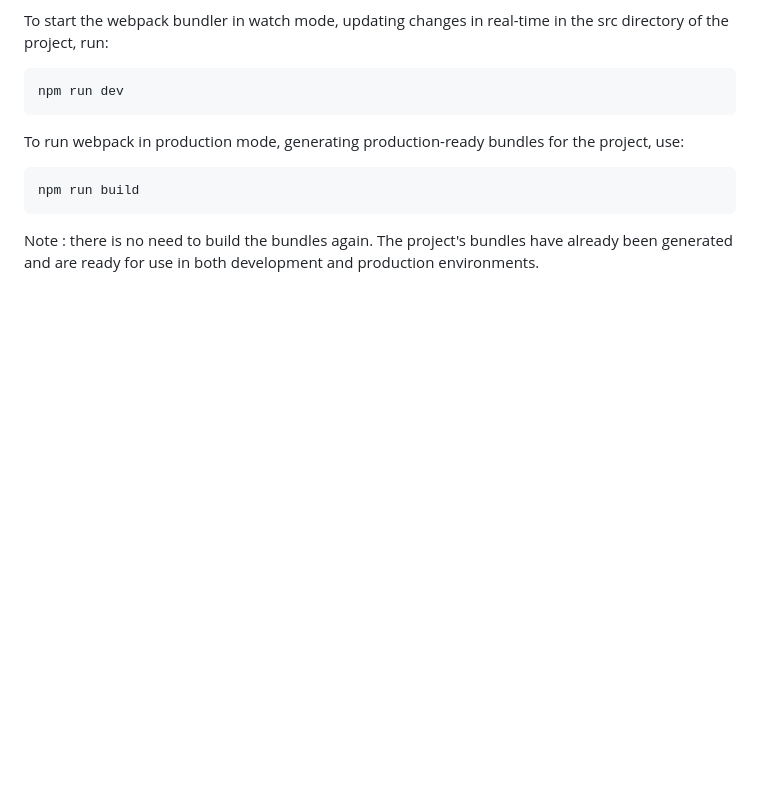
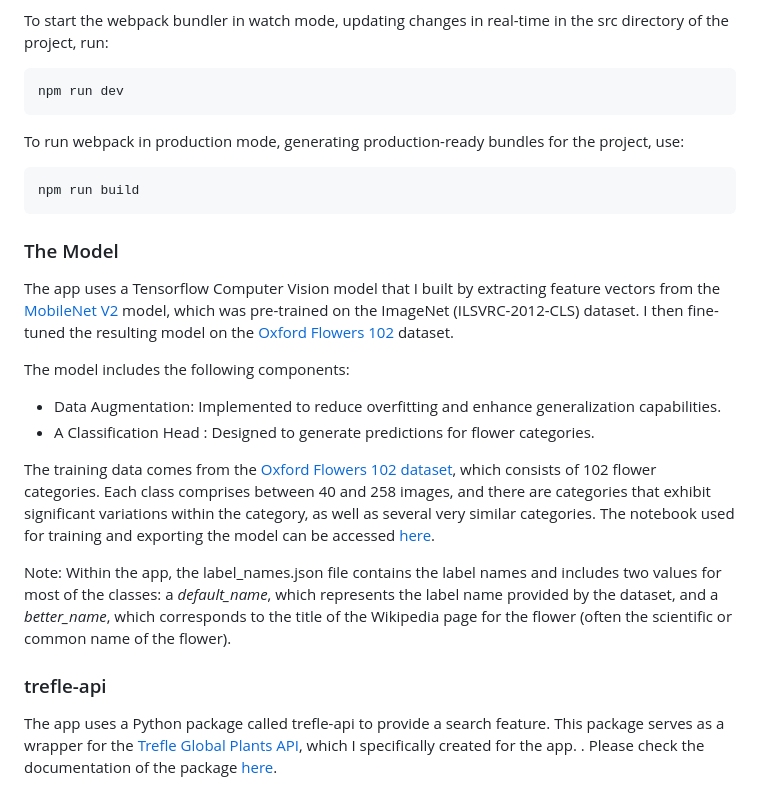
Before and after one commit to Overlrd/Flowerz, a Markdown page: README.MD, the part around one of its changes. GitHub-like rendering; blank space fills up the shorter version.

````diff
--- a/README.MD
+++ b/README.MD
@@ -171,4 +179,17 @@ To run webpack in production mode, generating production-ready bundles for the p
 npm run build
 ```
 
-Note : there is no need to build the bundles again. The project's bundles have already been generated and are ready for use in both development and production environments.
+### The Model
+The app uses a Tensorflow Computer Vision model that I built by extracting feature vectors from the [MobileNet V2](https://tfhub.dev/google/tf2-preview/mobilenet_v2/feature_vector/4) model, which was pre-trained on the ImageNet (ILSVRC-2012-CLS) dataset. I then fine-tuned the resulting model on the [Oxford Flowers 102](https://www.tensorflow.org/datasets/catalog/oxford_flowers102) dataset.
+
+The model includes the following components:
+ - Data Augmentation: Implemented to reduce overfitting and enhance generalization capabilities.
+ - A Classification Head : Designed to generate predictions for flower categories.
+
+The training data comes from the [Oxford Flowers 102 dataset](https://www.tensorflow.org/datasets/catalog/oxford_flowers102), which consists of 102 flower categories. Each class comprises between 40 and 258 images, and there are categories that exhibit significant variations within the category, as well as several very similar categories.
+The notebook used for training and exporting the model can be accessed [here](https://github.com/Overlrd/Flowerz-Notebooks/blob/main/flowerz.ipynb).
+
+Note: Within the app, the label_names.json file contains the label names and includes two values for most of the classes: a *default_name*, which represents the label name provided by the dataset, and a *better_name*, which corresponds to the title of the Wikipedia page for the flower (often the scientific or common name of the flower).
+
+### trefle-api
+The app uses a Python package called trefle-api to provide a search feature. This package serves as a wrapper for the [Trefle Global Plants API](https://trefle.io/), which I specifically created for the app. . Please check the documentation of the package [here](https://github.com/Overlrd/trefle#trefle-api).
````
Also changed, not shown: other parts of README.MD (+45 -37 lines).
